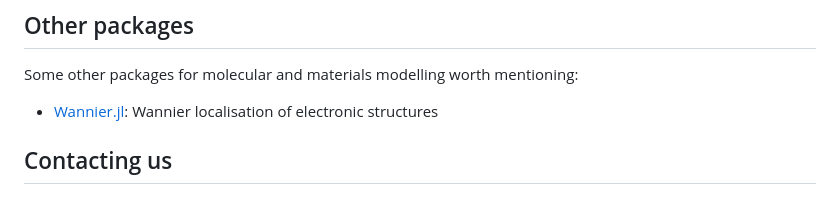
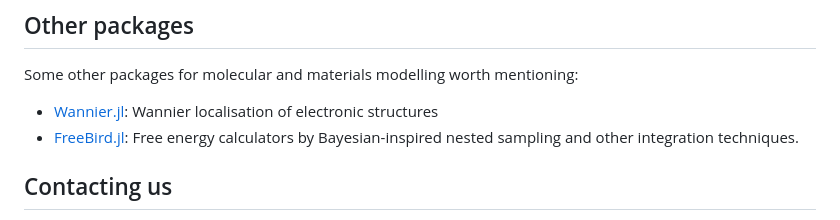
Before and after one commit to JuliaMolSim/JuliaMolSim.github.io, a Markdown page: index.md, the part around the change. Drawn GitHub-style.

Commit message:
Add FreeBird.jl to Other Packages section (#18)
Added FreeBird.jl package information to the index.

```diff
--- a/index.md
+++ b/index.md
@@ -65,6 +65,8 @@ We also feature a few packages for
 Some other packages for molecular and materials modelling worth mentioning:
 - [Wannier.jl](https://github.com/qiaojunfeng/Wannier.jl):
   Wannier localisation of electronic structures
+- [FreeBird.jl](https://github.com/wexlergroup/FreeBird.jl):
+  Free energy calculators by Bayesian-inspired nested sampling and other integration techniques.
 
 ## Contacting us
 [zulip-url]: https://juliamolsim.zulipchat.com/register/
```
